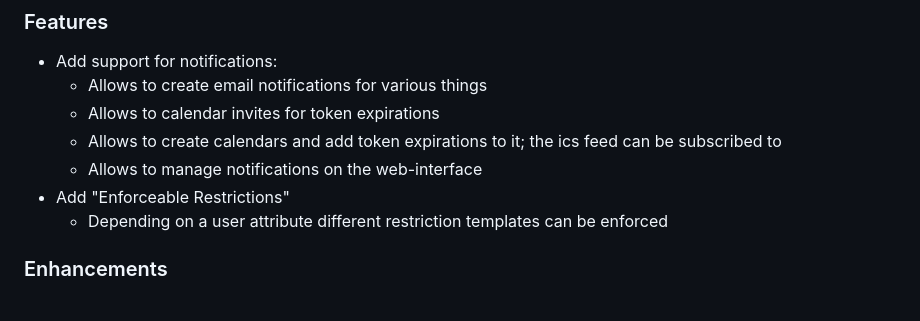
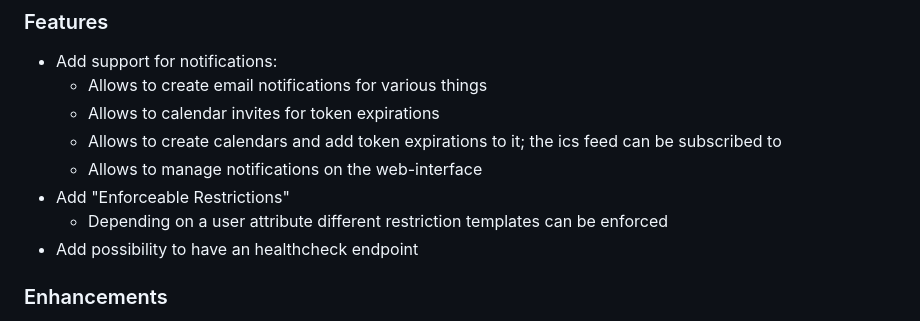
Before and after one commit to oidc-mytoken/server, a Markdown page: CHANGELOG.md, the part around the change. Drawn GitHub-style.

Commit message:
changelog

```diff
--- a/CHANGELOG.md
+++ b/CHANGELOG.md
@@ -25,6 +25,7 @@
 - Add "Enforceable Restrictions"
   - Depending on a user attribute different restriction templates can be
     enforced
+- Add possibility to have an healthcheck endpoint
 
 ### Enhancements
 
```
